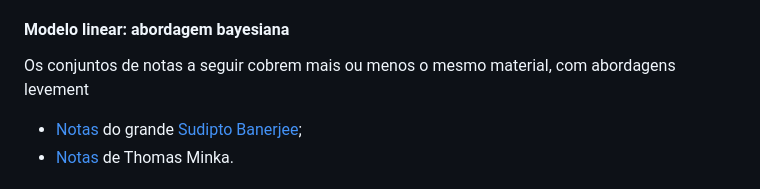
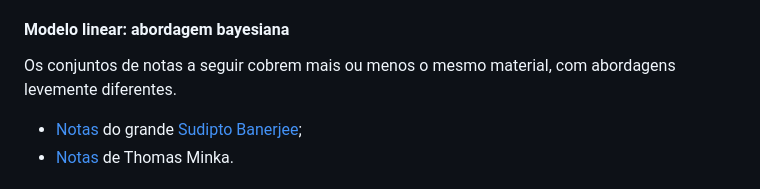
Before and after one commit to maxbiostat/stats_modelling, a Markdown page: README.md, the part around the change. GitHub-like rendering.

```diff
--- a/README.md
+++ b/README.md
@@ -35,7 +35,8 @@ Programa **aproximado** [aqui](https://docs.google.com/spreadsheets/d/1biX7q_WJz
 
 #### Modelo linear: abordagem bayesiana
 
-Os conjuntos de notas a seguir cobrem mais ou menos o mesmo material, com abordagens levement
+Os conjuntos de notas a seguir cobrem mais ou menos o mesmo material, com abordagens levemente diferentes.
+
 - [Notas](https://ams206-winter19-01.courses.soe.ucsc.edu/system/files/attachments/banerjee-bayesian-linear-model-details.pdf) do grande [Sudipto Banerjee](http://sudipto.bol.ucla.edu/);
 - [Notas](https://tminka.github.io/papers/minka-linear.pdf) de Thomas Minka.
 
```
